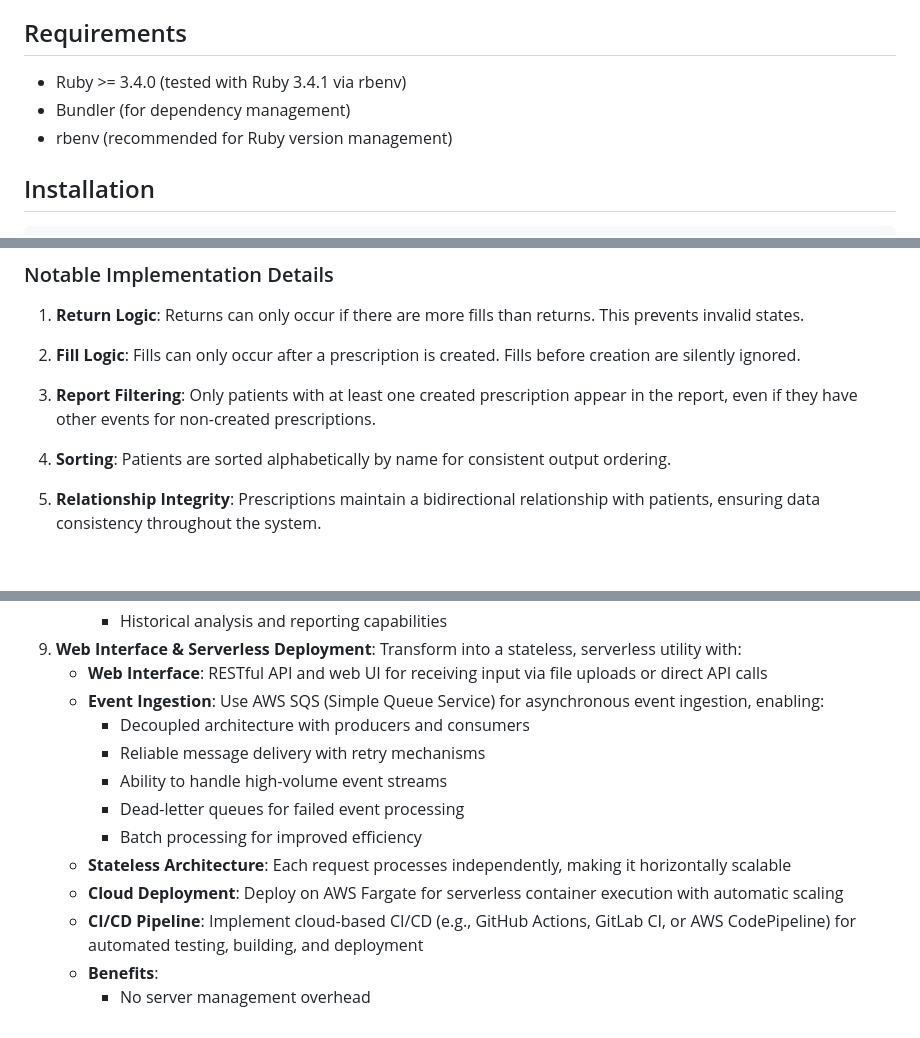
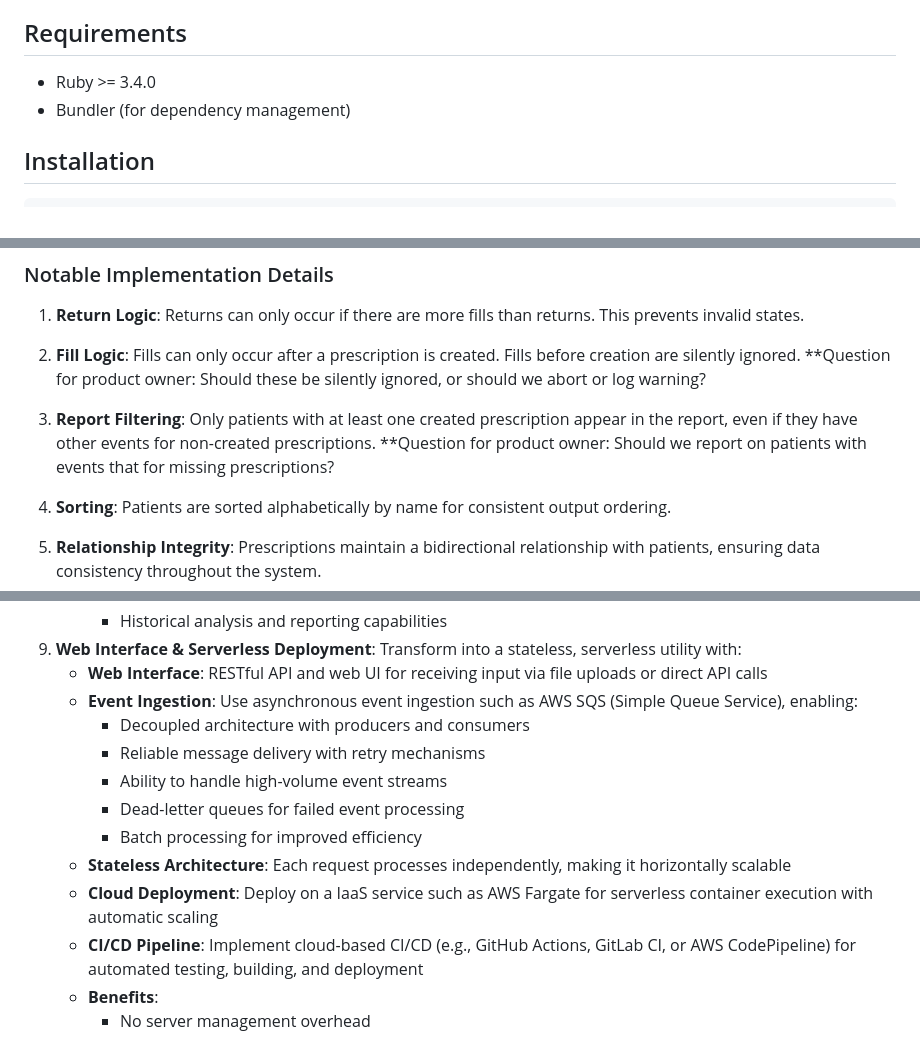
Before and after one commit to aktfrikshun/gifthealth, a Markdown page: README.md, 3 parts joined by grey strips. Drawn GitHub-style; blank space fills up the shorter version.

```diff
--- a/README.md
+++ b/README.md
@@ -4,9 +4,8 @@ A Ruby command-line application that processes prescription events and generates
 
 ## Requirements
 
-- Ruby >= 3.4.0 (tested with Ruby 3.4.1 via rbenv)
+- Ruby >= 3.4.0
 - Bundler (for dependency management)
-- rbenv (recommended for Ruby version management)
 
 ## Installation
 
@@ -251,9 +250,9 @@ These validations ensure data integrity and prevent invalid states from being cr
 
 1. **Return Logic**: Returns can only occur if there are more fills than returns. This prevents invalid states.
 
-2. **Fill Logic**: Fills can only occur after a prescription is created. Fills before creation are silently ignored.
+2. **Fill Logic**: Fills can only occur after a prescription is created. Fills before creation are silently ignored. **Question for product owner: Should these be silently ignored, or should we abort or log warning?
 
-3. **Report Filtering**: Only patients with at least one created prescription appear in the report, even if they have other events for non-created prescriptions.
+3. **Report Filtering**: Only patients with at least one created prescription appear in the report, even if they have other events for non-created prescriptions. **Question for product owner: Should we report on patients with events that for missing prescriptions?
 
 4. **Sorting**: Patients are sorted alphabetically by name for consistent output ordering.
 
@@ -326,14 +325,14 @@ If this were to be extended, potential improvements could include:
      - Historical analysis and reporting capabilities
 9. **Web Interface & Serverless Deployment**: Transform into a stateless, serverless utility with:
    - **Web Interface**: RESTful API and web UI for receiving input via file uploads or direct API calls
-   - **Event Ingestion**: Use AWS SQS (Simple Queue Service) for asynchronous event ingestion, enabling:
+   - **Event Ingestion**: Use asynchronous event ingestion such as AWS SQS (Simple Queue Service), enabling:
      - Decoupled architecture with producers and consumers
      - Reliable message delivery with retry mechanisms
      - Ability to handle high-volume event streams
      - Dead-letter queues for failed event processing
      - Batch processing for improved efficiency
    - **Stateless Architecture**: Each request processes independently, making it horizontally scalable
-   - **Cloud Deployment**: Deploy on AWS Fargate for serverless container execution with automatic scaling
+   - **Cloud Deployment**: Deploy on a IaaS service such as AWS Fargate for serverless container execution with automatic scaling
    - **CI/CD Pipeline**: Implement cloud-based CI/CD (e.g., GitHub Actions, GitLab CI, or AWS CodePipeline) for automated testing, building, and deployment
    - **Benefits**:
      - No server management overhead
```
